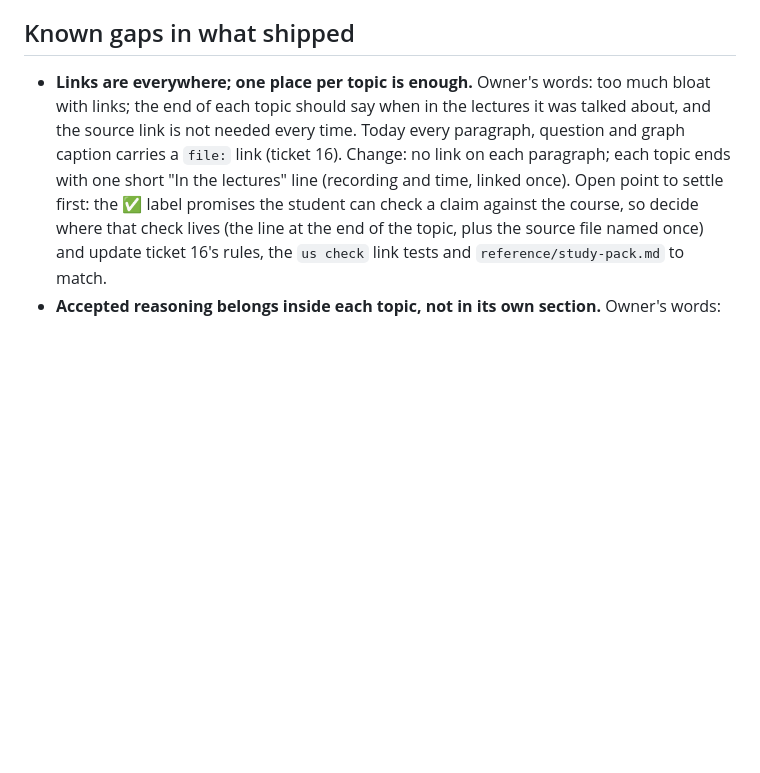
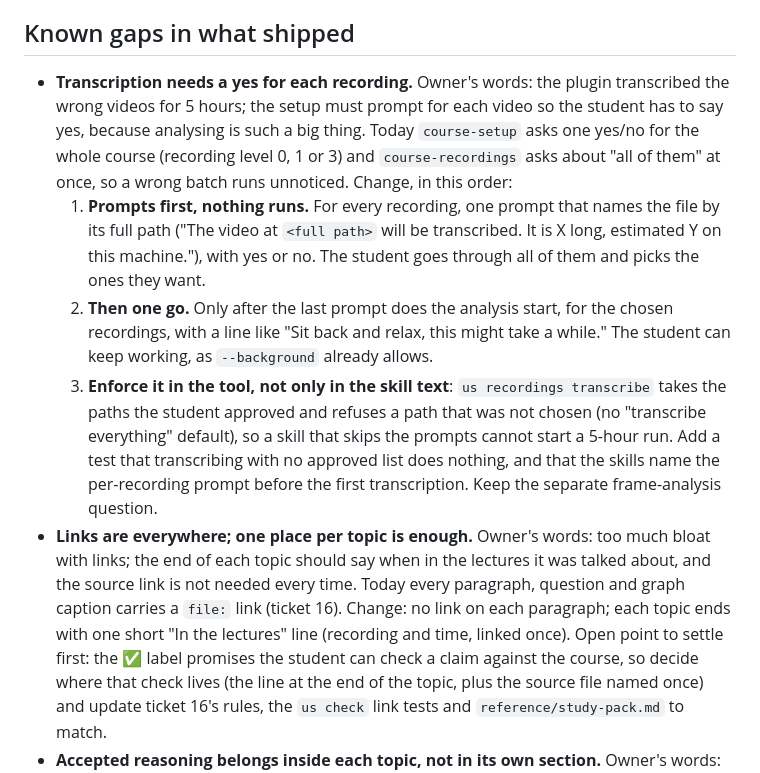
Before and after one commit to NoamTuriel/unistudent, a Markdown page: docs/TODO.md, the part around the change. Drawn GitHub-style; blank space fills up the shorter version.

Commit message:
TODO: per-recording yes before any transcription

```diff
--- a/docs/TODO.md
+++ b/docs/TODO.md
@@ -8,6 +8,11 @@ Open work found by the 2026-10-01 review and the work after it. Newest decisions
 - **Docs tools for Word, OneNote and Google Docs students.** When a student chooses one of these, setup recommends installing a docs tool for it (the way ticket 12 recommends plugins), and Study packs are then written through that tool. Every platform has links; do not invent a converter. Spec first: which tool for which platform, and how `file:` links behave in each.
 
 ## Known gaps in what shipped
+- **Transcription needs a yes for each recording.** Owner's words: the plugin transcribed the wrong videos for 5 hours; the setup must prompt for each video so the student has to say yes, because analysing is such a big thing. Today `course-setup` asks one yes/no for the whole course (recording level 0, 1 or 3) and `course-recordings` asks about "all of them" at once, so a wrong batch runs unnoticed. Change, in this order:
+  1. **Prompts first, nothing runs.** For every recording, one prompt that names the file by its full path ("The video at `<full path>` will be transcribed. It is X long, estimated Y on this machine."), with yes or no. The student goes through all of them and picks the ones they want.
+  2. **Then one go.** Only after the last prompt does the analysis start, for the chosen recordings, with a line like "Sit back and relax, this might take a while." The student can keep working, as `--background` already allows.
+  3. **Enforce it in the tool, not only in the skill text**: `us recordings transcribe` takes the paths the student approved and refuses a path that was not chosen (no "transcribe everything" default), so a skill that skips the prompts cannot start a 5-hour run.
+  Add a test that transcribing with no approved list does nothing, and that the skills name the per-recording prompt before the first transcription. Keep the separate frame-analysis question.
 - **Links are everywhere; one place per topic is enough.** Owner's words: too much bloat with links; the end of each topic should say when in the lectures it was talked about, and the source link is not needed every time. Today every paragraph, question and graph caption carries a `file:` link (ticket 16). Change: no link on each paragraph; each topic ends with one short "In the lectures" line (recording and time, linked once). Open point to settle first: the ✅ label promises the student can check a claim against the course, so decide where that check lives (the line at the end of the topic, plus the source file named once) and update ticket 16's rules, the `us check` link tests and `reference/study-pack.md` to match.
 - **Accepted reasoning belongs inside each topic, not in its own section.** Owner's words: how to answer verbal questions should be part of the subject, not a completely different section. 0.5.1 put it on the roadmap page as separate blocks. Change: in the walkthrough, each topic gets its accepted reasoning (say it, take as given, prove it, model answer) right after its concepts; the roadmap only points to it. Update the generic rule and the economics rule together.
 - **The Practice page (`N.3`) is too heavy.** Owner's words: too much bloat and over-complication in the exercise page. What the generic rules put on it today: every question of the unit, grouped by topic and by four stages (slide examples, questions with answers, the assignment, past exams and combined units), each with a topic tag, a source link and a recording time, plus graphs where the course draws one, and a separate Short practice page (`N.3b`) for the same questions. Next step: ask the owner which parts of a real Practice page get in the way (stages, tags, the links, the graphs, or its length), then cut to what a student needs to solve a question: the question, where it came from, and where it is solved. Judge any cut against the student's flow in `reference/study-pack.md` ("practice" is step 3 and step 4).
```
